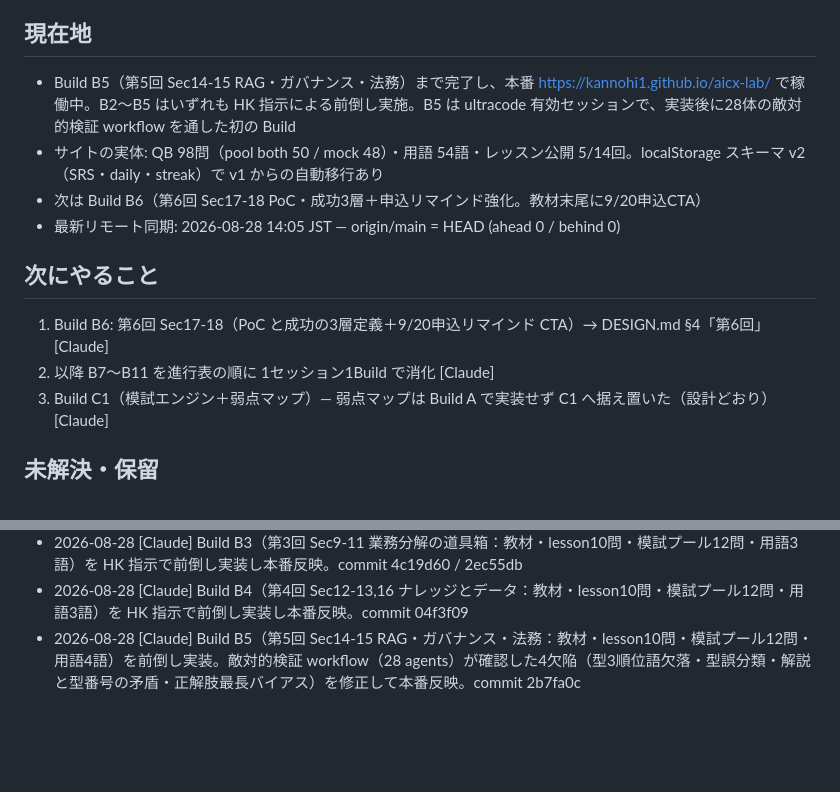
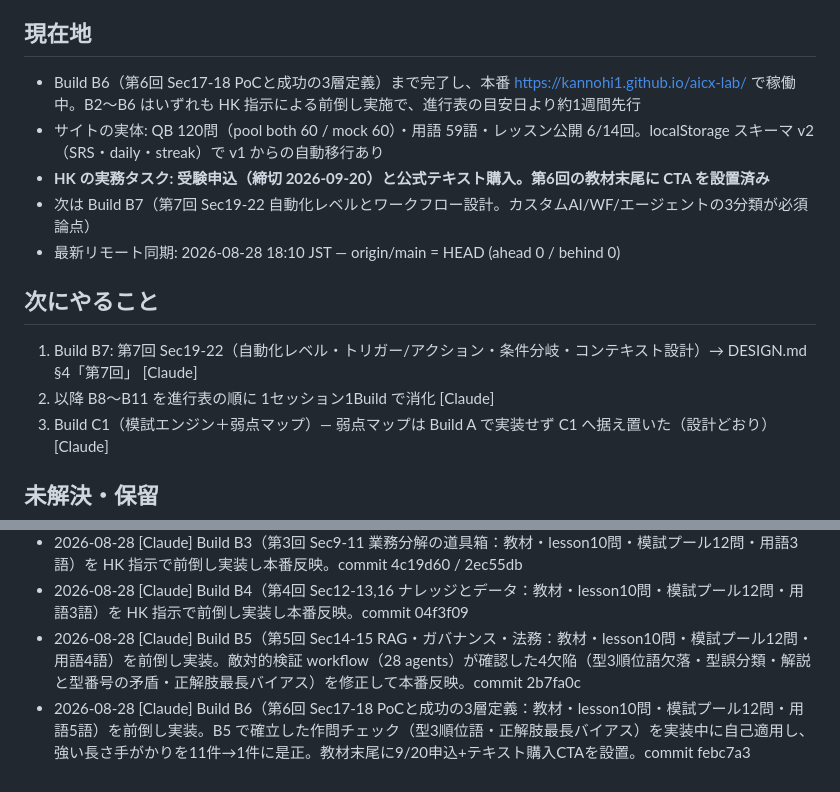
Before and after one commit to KANNOHI1/aicx-lab, a Markdown page: STATUS.md, 2 parts joined by grey strips. GitHub-like rendering; blank space fills up the shorter version.

Commit message:
Build B6: 進行表を「済」に更新 + STATUS.md 反映
Co-Authored-By: Claude Fable 5 <noreply@anthropic.com>
Claude-Session: https://claude.ai/code/session_01Vn9fH5ir5ZNqTgBCQdiemz

```diff
--- a/STATUS.md
+++ b/STATUS.md
@@ -4,15 +4,16 @@
 
 ## 現在地
 
-- Build B5（第5回 Sec14-15 RAG・ガバナンス・法務）まで完了し、本番 https://kannohi1.github.io/aicx-lab/ で稼働中。B2〜B5 はいずれも HK 指示による前倒し実施。B5 は ultracode 有効セッションで、実装後に28体の敵対的検証 workflow を通した初の Build
-- サイトの実体: QB 98問（pool both 50 / mock 48）・用語 54語・レッスン公開 5/14回。localStorage スキーマ v2（SRS・daily・streak）で v1 からの自動移行あり
-- 次は Build B6（第6回 Sec17-18 PoC・成功3層＋申込リマインド強化。教材末尾に9/20申込CTA）
-- 最新リモート同期: 2026-08-28 14:05 JST — origin/main = HEAD (ahead 0 / behind 0)
+- Build B6（第6回 Sec17-18 PoCと成功の3層定義）まで完了し、本番 https://kannohi1.github.io/aicx-lab/ で稼働中。B2〜B6 はいずれも HK 指示による前倒し実施で、進行表の目安日より約1週間先行
+- サイトの実体: QB 120問（pool both 60 / mock 60）・用語 59語・レッスン公開 6/14回。localStorage スキーマ v2（SRS・daily・streak）で v1 からの自動移行あり
+- **HK の実務タスク: 受験申込（締切 2026-09-20）と公式テキスト購入。第6回の教材末尾に CTA を設置済み**
+- 次は Build B7（第7回 Sec19-22 自動化レベルとワークフロー設計。カスタムAI/WF/エージェントの3分類が必須論点）
+- 最新リモート同期: 2026-08-28 18:10 JST — origin/main = HEAD (ahead 0 / behind 0)
 
 ## 次にやること
 
-1. Build B6: 第6回 Sec17-18（PoC と成功の3層定義＋9/20申込リマインド CTA）→ DESIGN.md §4「第6回」 [Claude]
-2. 以降 B7〜B11 を進行表の順に 1セッション1Build で消化 [Claude]
+1. Build B7: 第7回 Sec19-22（自動化レベル・トリガー/アクション・条件分岐・コンテキスト設計）→ DESIGN.md §4「第7回」 [Claude]
+2. 以降 B8〜B11 を進行表の順に 1セッション1Build で消化 [Claude]
 3. Build C1（模試エンジン＋弱点マップ）— 弱点マップは Build A で実装せず C1 へ据え置いた（設計どおり） [Claude]
 
 ## 未解決・保留
@@ -49,3 +50,4 @@
 - 2026-08-28 [Claude] Build B3（第3回 Sec9-11 業務分解の道具箱：教材・lesson10問・模試プール12問・用語3語）を HK 指示で前倒し実装し本番反映。commit 4c19d60 / 2ec55db
 - 2026-08-28 [Claude] Build B4（第4回 Sec12-13,16 ナレッジとデータ：教材・lesson10問・模試プール12問・用語3語）を HK 指示で前倒し実装し本番反映。commit 04f3f09
 - 2026-08-28 [Claude] Build B5（第5回 Sec14-15 RAG・ガバナンス・法務：教材・lesson10問・模試プール12問・用語4語）を前倒し実装。敵対的検証 workflow（28 agents）が確認した4欠陥（型3順位語欠落・型誤分類・解説と型番号の矛盾・正解肢最長バイアス）を修正して本番反映。commit 2b7fa0c
+- 2026-08-28 [Claude] Build B6（第6回 Sec17-18 PoCと成功の3層定義：教材・lesson10問・模試プール12問・用語5語）を前倒し実装。B5 で確立した作問チェック（型3順位語・正解肢最長バイアス）を実装中に自己適用し、強い長さ手がかりを11件→1件に是正。教材末尾に9/20申込+テキスト購入CTAを設置。commit febc7a3
```
Also changed, not shown: BUILD_PLAN.md (+1 -1 lines).
